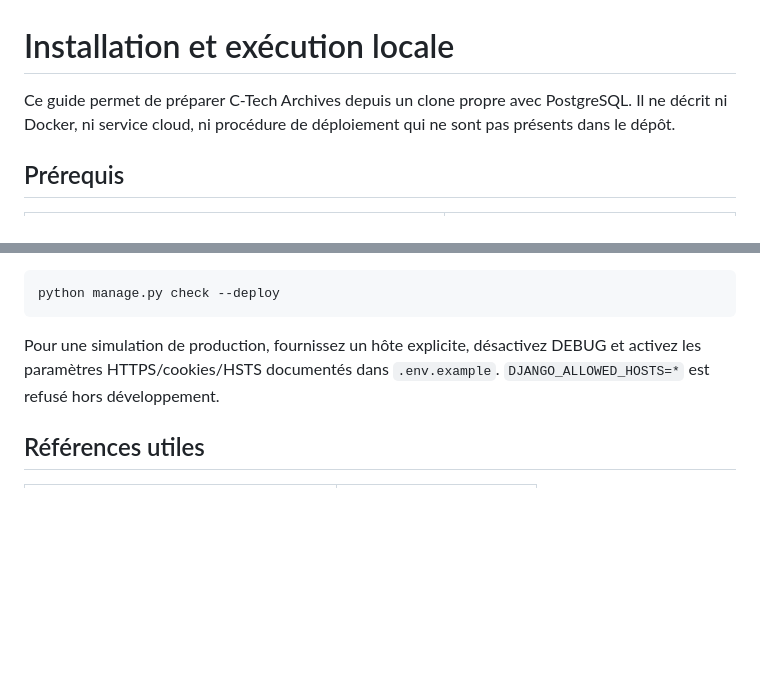
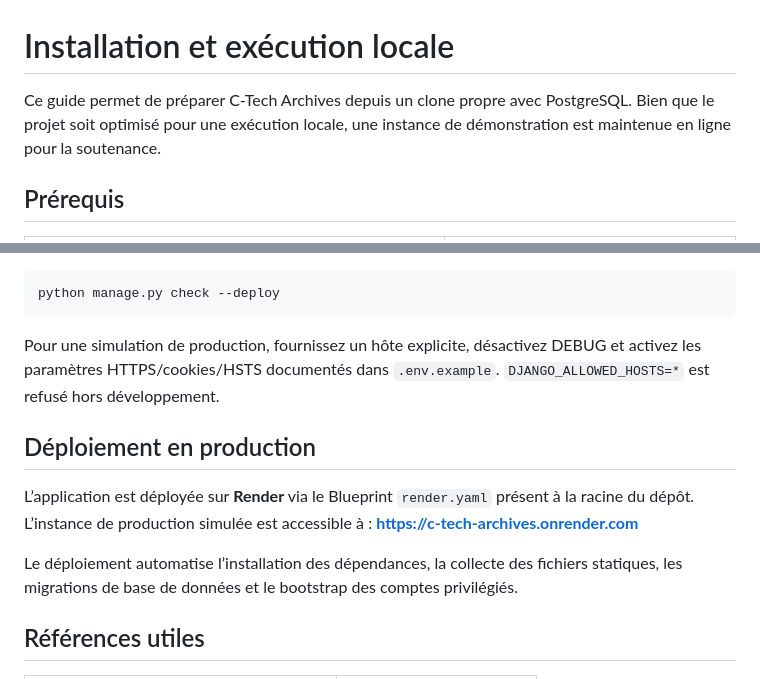
Before and after one commit to eulogep/c-tech-archives, a Markdown page: docs/installation.md, 2 parts joined by grey strips. GitHub-like rendering; blank space fills up the shorter version.

```diff
--- a/docs/installation.md
+++ b/docs/installation.md
@@ -1,6 +1,6 @@
 # Installation et exécution locale
 
-Ce guide permet de préparer C-Tech Archives depuis un clone propre avec PostgreSQL. Il ne décrit ni Docker, ni service cloud, ni procédure de déploiement qui ne sont pas présents dans le dépôt.
+Ce guide permet de préparer C-Tech Archives depuis un clone propre avec PostgreSQL. Bien que le projet soit optimisé pour une exécution locale, une instance de démonstration est maintenue en ligne pour la soutenance.
 
 ## Prérequis
 
@@ -107,6 +107,13 @@ python manage.py check --deploy
 
 Pour une simulation de production, fournissez un hôte explicite, désactivez DEBUG et activez les paramètres HTTPS/cookies/HSTS documentés dans `.env.example`. `DJANGO_ALLOWED_HOSTS=*` est refusé hors développement.
 
+## Déploiement en production
+
+L’application est déployée sur **Render** via le Blueprint `render.yaml` présent à la racine du dépôt. L’instance de production simulée est accessible à :
+**[https://c-tech-archives.onrender.com](https://c-tech-archives.onrender.com)**
+
+Le déploiement automatise l’installation des dépendances, la collecte des fichiers statiques, les migrations de base de données et le bootstrap des comptes privilégiés.
+
 ## Références utiles
 
 | Besoin | Document |
```
Also changed, not shown: README.md (+5 -0 lines).
